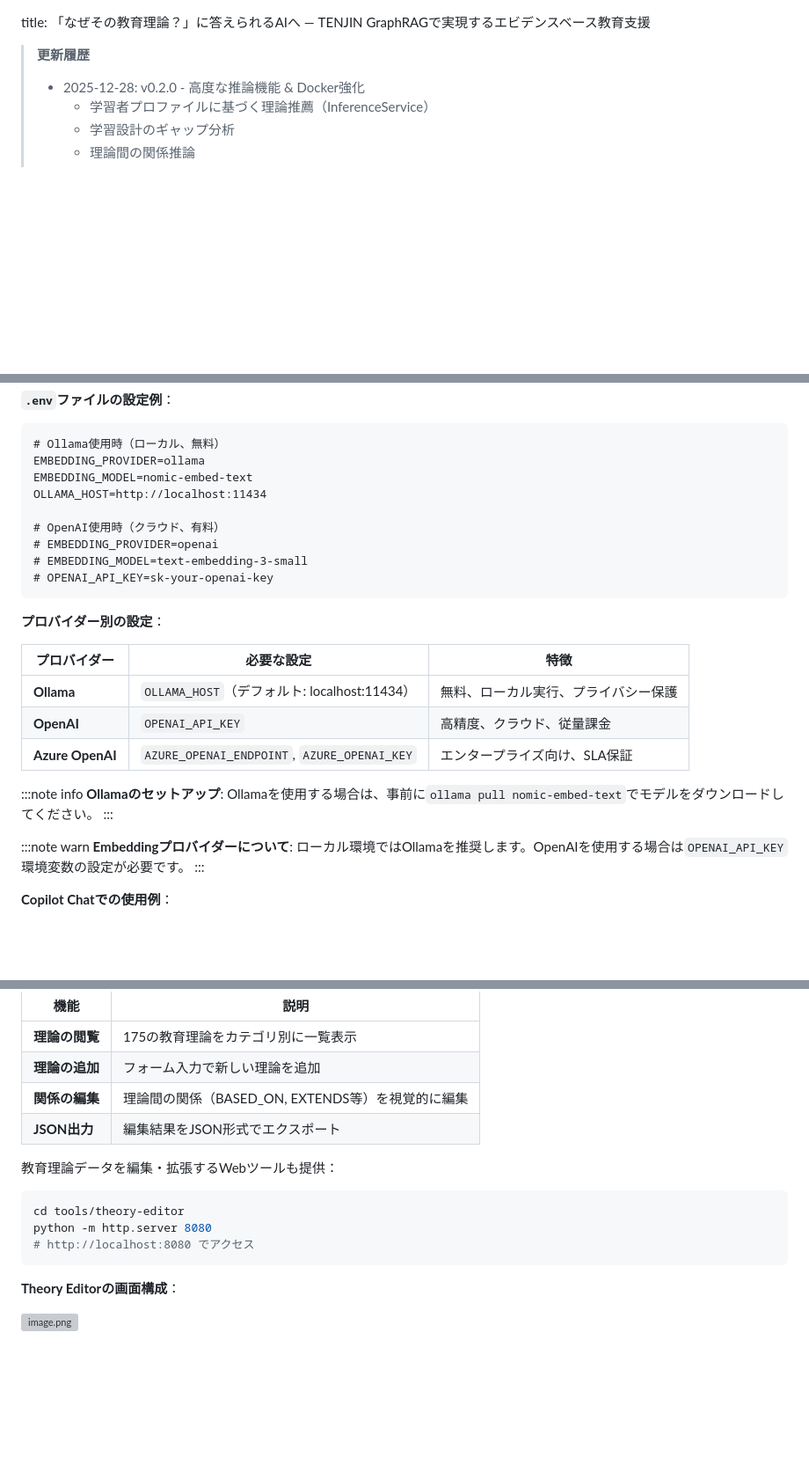
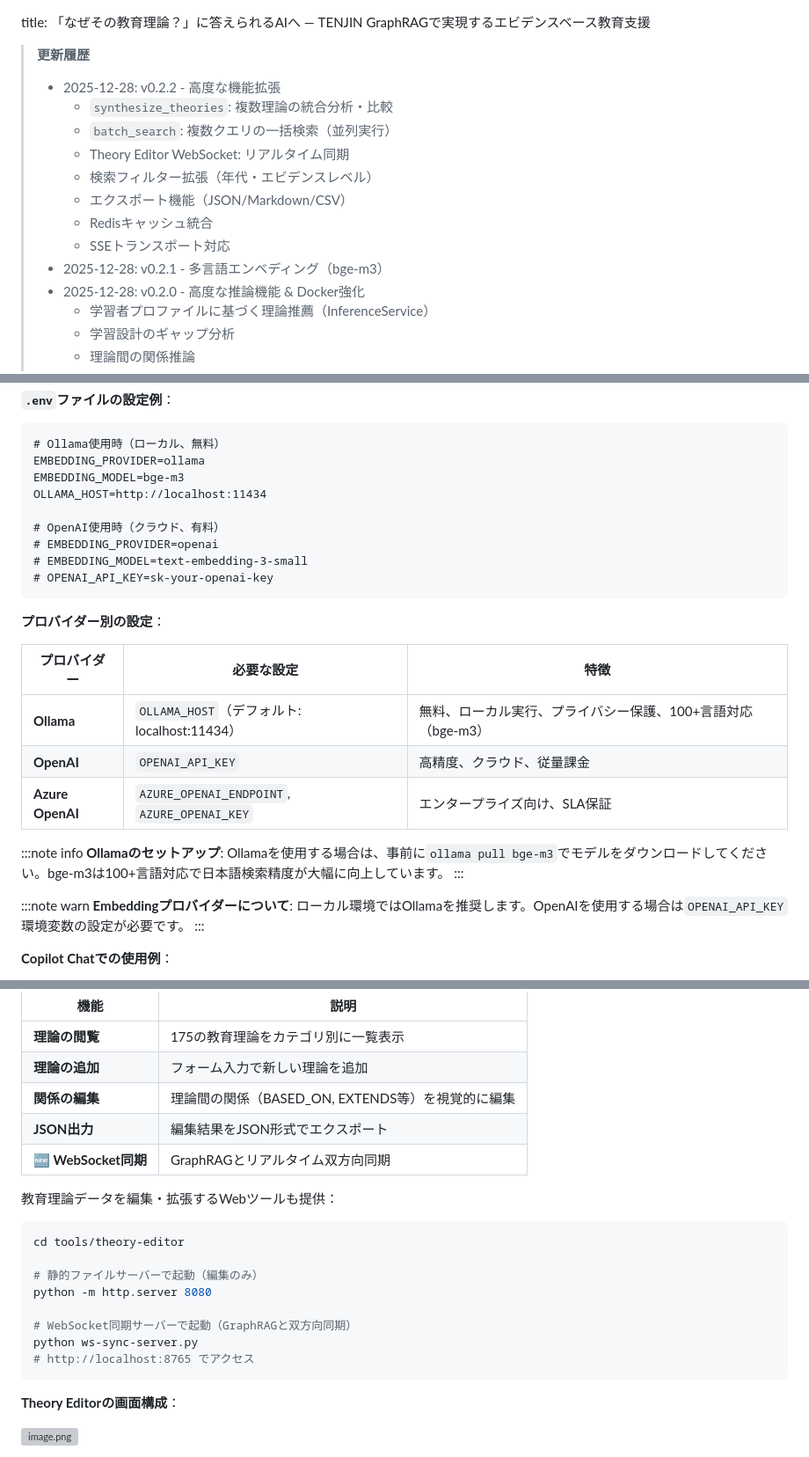
Before and after one commit to nahisaho/TENJIN, a Markdown page: docs/Qiita/tenjin-graphrag-education-next-stage.md, 3 parts joined by grey strips. Shown: that part at 88% size. GitHub-like rendering; blank space fills up the shorter version; grey boxes are pictures that could not be loaded.

````diff
--- a/docs/Qiita/tenjin-graphrag-education-next-stage.md
+++ b/docs/Qiita/tenjin-graphrag-education-next-stage.md
@@ -1,6 +1,15 @@
 title: 「なぜその教育理論？」に答えられるAIへ ― TENJIN GraphRAGで実現するエビデンスベース教育支援
 
 > **更新履歴**
+> - 2025-12-28: v0.2.2 - 高度な機能拡張
+>   - `synthesize_theories`: 複数理論の統合分析・比較
+>   - `batch_search`: 複数クエリの一括検索（並列実行）
+>   - Theory Editor WebSocket: リアルタイム同期
+>   - 検索フィルター拡張（年代・エビデンスレベル）
+>   - エクスポート機能（JSON/Markdown/CSV）
+>   - Redisキャッシュ統合
+>   - SSEトランスポート対応
+> - 2025-12-28: v0.2.1 - 多言語エンベディング（bge-m3）
 > - 2025-12-28: v0.2.0 - 高度な推論機能 & Docker強化
 >   - 学習者プロファイルに基づく理論推薦（InferenceService）
 >   - 学習設計のギャップ分析
@@ -991,7 +1009,7 @@ cp .env.example .env
 ```dotenv
 # Ollama使用時（ローカル、無料）
 EMBEDDING_PROVIDER=ollama
-EMBEDDING_MODEL=nomic-embed-text
+EMBEDDING_MODEL=bge-m3
 OLLAMA_HOST=http://localhost:11434
 
 # OpenAI使用時（クラウド、有料）
@@ -1004,12 +1022,12 @@ OLLAMA_HOST=http://localhost:11434
 
 | プロバイダー | 必要な設定 | 特徴 |
 |-------------|-----------|------|
-| **Ollama** | `OLLAMA_HOST`（デフォルト: localhost:11434） | 無料、ローカル実行、プライバシー保護 |
+| **Ollama** | `OLLAMA_HOST`（デフォルト: localhost:11434） | 無料、ローカル実行、プライバシー保護、100+言語対応（bge-m3） |
 | **OpenAI** | `OPENAI_API_KEY` | 高精度、クラウド、従量課金 |
 | **Azure OpenAI** | `AZURE_OPENAI_ENDPOINT`, `AZURE_OPENAI_KEY` | エンタープライズ向け、SLA保証 |
 
 :::note info
-**Ollamaのセットアップ**: Ollamaを使用する場合は、事前に`ollama pull nomic-embed-text`でモデルをダウンロードしてください。
+**Ollamaのセットアップ**: Ollamaを使用する場合は、事前に`ollama pull bge-m3`でモデルをダウンロードしてください。bge-m3は100+言語対応で日本語検索精度が大幅に向上しています。
 :::
 
 :::note warn
@@ -1038,13 +1056,19 @@ TENJIN GraphRAGには、教育理論データを**視覚的に編集・拡張**
 | **理論の追加** | フォーム入力で新しい理論を追加 |
 | **関係の編集** | 理論間の関係（BASED_ON, EXTENDS等）を視覚的に編集 |
 | **JSON出力** | 編集結果をJSON形式でエクスポート |
+| **🆕 WebSocket同期** | GraphRAGとリアルタイム双方向同期 |
 
 教育理論データを編集・拡張するWebツールも提供：
 
 ```bash
 cd tools/theory-editor
+
+# 静的ファイルサーバーで起動（編集のみ）
 python -m http.server 8080
-# http://localhost:8080 でアクセス
+
+# WebSocket同期サーバーで起動（GraphRAGと双方向同期）
+python ws-sync-server.py
+# http://localhost:8765 でアクセス
 ```
 
 **Theory Editorの画面構成**：
````
Also changed, not shown: other parts of docs/Qiita/tenjin-graphrag-education-next-stage.md (+14 -3 lines).
